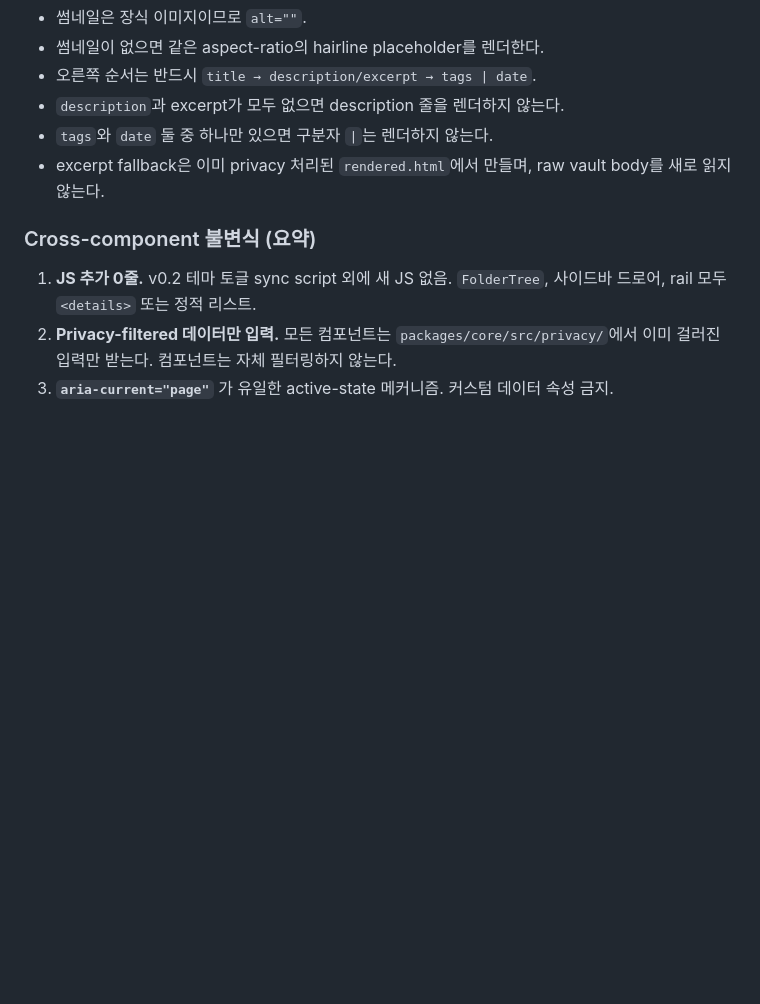
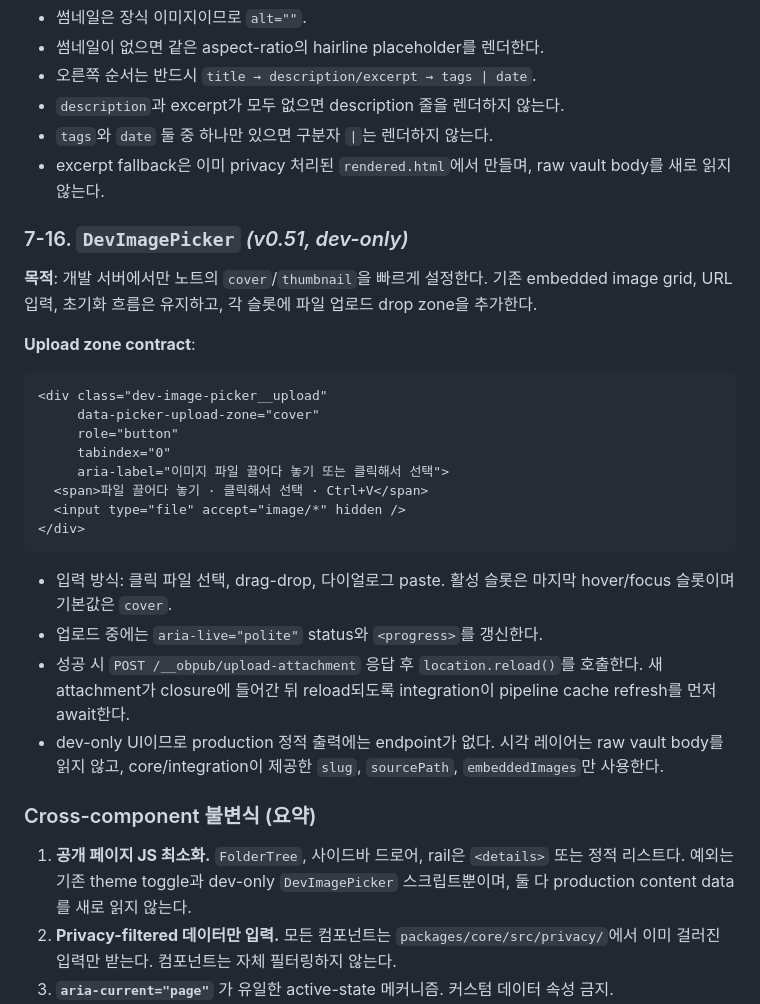
Before and after one commit to lim010111/noteforge, a Markdown page: docs/UI_GUIDE.md, the part around the change. Drawn GitHub-style; blank space fills up the shorter version.

Commit message:
docs: document v0.51 dev image uploads

````diff
--- a/docs/UI_GUIDE.md
+++ b/docs/UI_GUIDE.md
@@ -789,9 +789,31 @@ v0.3는 새 spacing 토큰을 도입하지 않는다 — 폴더 indent는 `--spa
 - `tags`와 `date` 둘 중 하나만 있으면 구분자 `|`는 렌더하지 않는다.
 - excerpt fallback은 이미 privacy 처리된 `rendered.html`에서 만들며, raw vault body를 새로 읽지 않는다.
 
+### 7-16. `DevImagePicker` *(v0.51, dev-only)*
+
+**목적**: 개발 서버에서만 노트의 `cover`/`thumbnail`을 빠르게 설정한다. 기존 embedded image grid, URL 입력, 초기화 흐름은 유지하고, 각 슬롯에 파일 업로드 drop zone을 추가한다.
+
+**Upload zone contract**:
+
+```html
+<div class="dev-image-picker__upload"
+     data-picker-upload-zone="cover"
+     role="button"
+     tabindex="0"
+     aria-label="이미지 파일 끌어다 놓기 또는 클릭해서 선택">
+  <span>파일 끌어다 놓기 · 클릭해서 선택 · Ctrl+V</span>
+  <input type="file" accept="image/*" hidden />
+</div>
+```
+
+- 입력 방식: 클릭 파일 선택, drag-drop, 다이얼로그 paste. 활성 슬롯은 마지막 hover/focus 슬롯이며 기본값은 `cover`.
+- 업로드 중에는 `aria-live="polite"` status와 `<progress>`를 갱신한다.
+- 성공 시 `POST /__obpub/upload-attachment` 응답 후 `location.reload()`를 호출한다. 새 attachment가 closure에 들어간 뒤 reload되도록 integration이 pipeline cache refresh를 먼저 await한다.
+- dev-only UI이므로 production 정적 출력에는 endpoint가 없다. 시각 레이어는 raw vault body를 읽지 않고, core/integration이 제공한 `slug`, `sourcePath`, `embeddedImages`만 사용한다.
+
 ### Cross-component 불변식 (요약)
 
-1. **JS 추가 0줄.** v0.2 테마 토글 sync script 외에 새 JS 없음. `FolderTree`, 사이드바 드로어, rail 모두 `<details>` 또는 정적 리스트.
+1. **공개 페이지 JS 최소화.** `FolderTree`, 사이드바 드로어, rail은 `<details>` 또는 정적 리스트다. 예외는 기존 theme toggle과 dev-only `DevImagePicker` 스크립트뿐이며, 둘 다 production content data를 새로 읽지 않는다.
 2. **Privacy-filtered 데이터만 입력.** 모든 컴포넌트는 `packages/core/src/privacy/`에서 이미 걸러진 입력만 받는다. 컴포넌트는 자체 필터링하지 않는다.
 3. **`aria-current="page"`** 가 유일한 active-state 메커니즘. 커스텀 데이터 속성 금지.
 4. **카테고리 액센트가 닿는 곳**: depth-0 폴더 점, FolderIndex 첫-breadcrumb 점, RecentRail row 점, FeaturedRail row 점 — *그 외 어디에도 안 됨*.
````
Also changed, not shown: CHANGELOG.md (+9 -0 lines), docs/dev_contexts/v0.51.md (added, +369 -0 lines).
